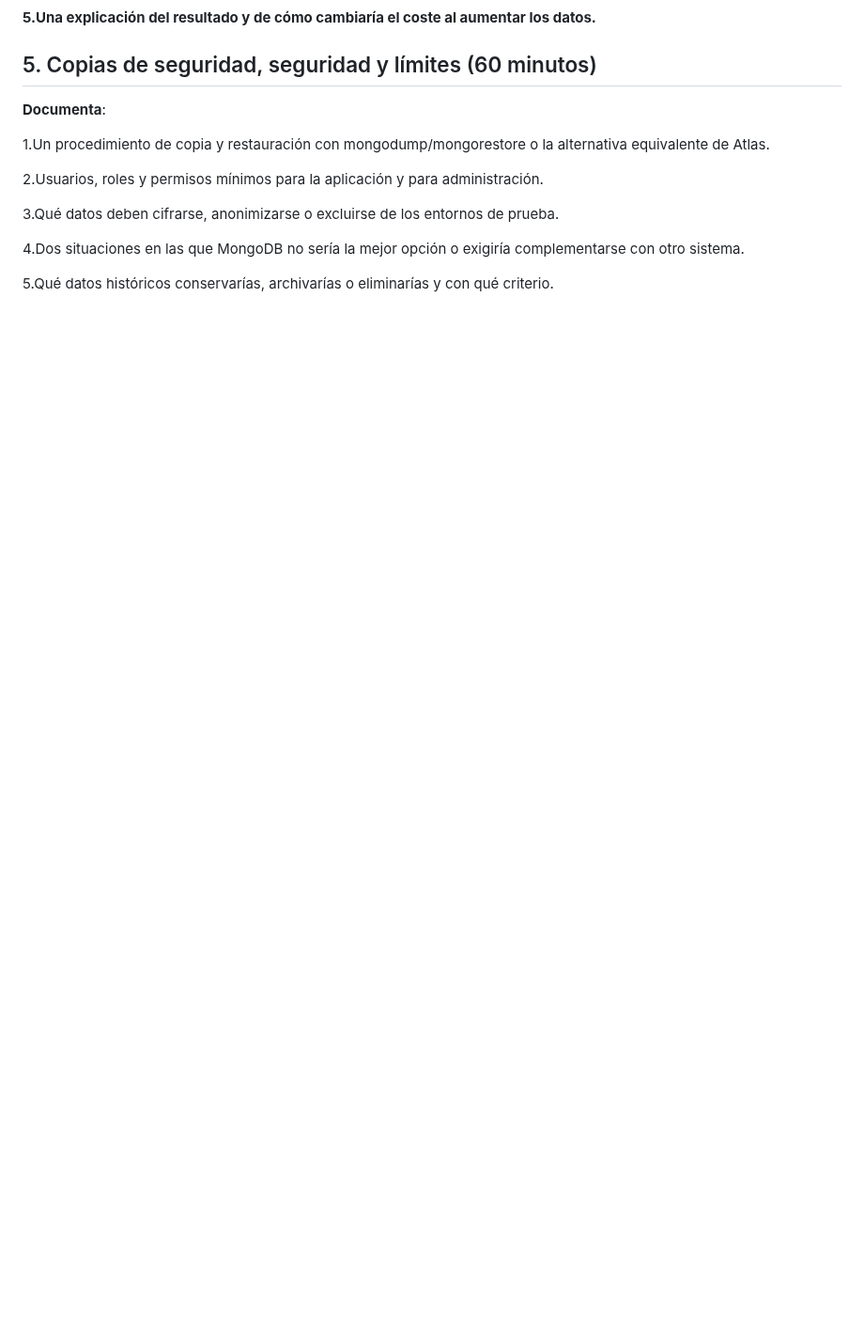
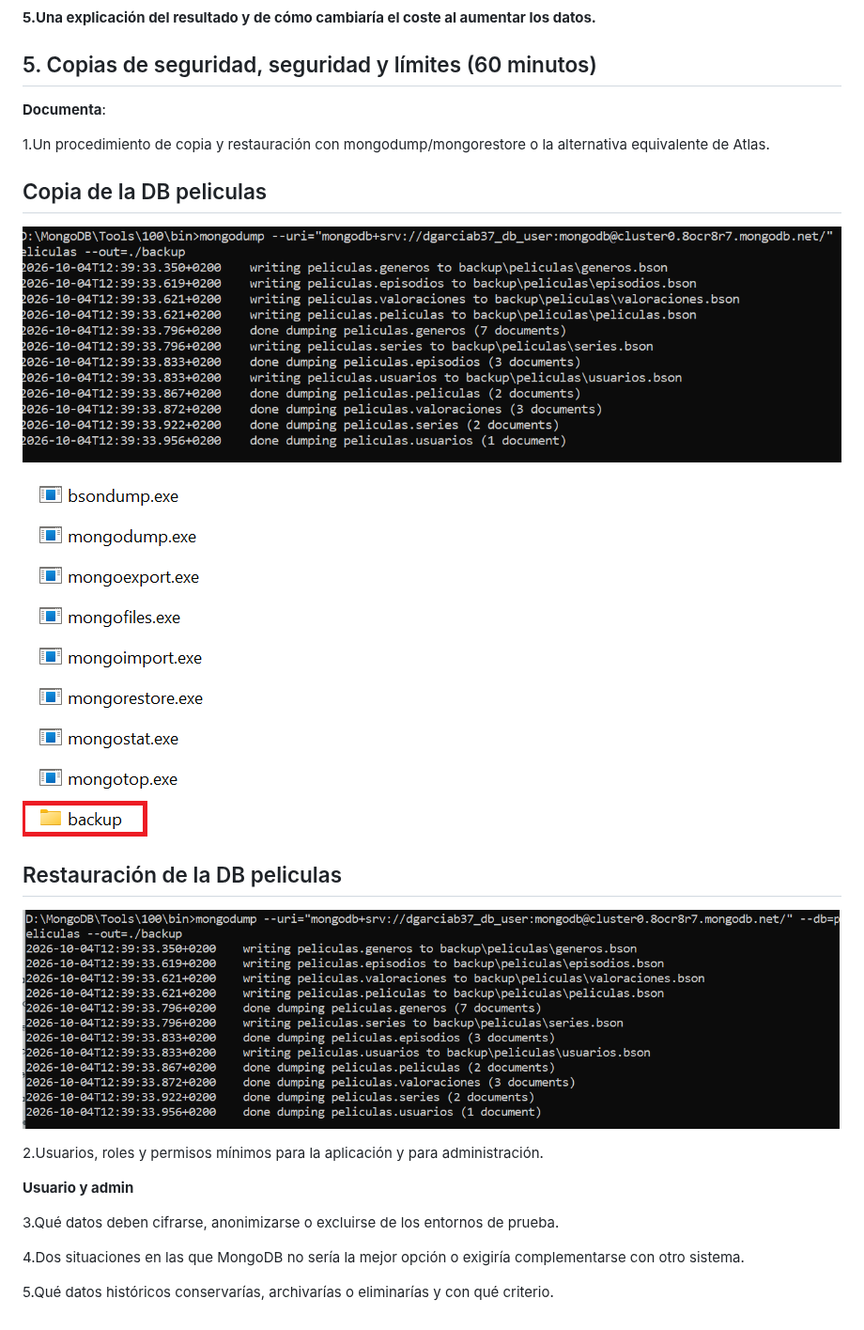
Before and after one commit to David2005c/Sistemas-BD, a Markdown page: Practica2/docs/modelo.md, the part around the change. Shown at 94% size. Drawn GitHub-style; pictures changed too: Practica2/docs/image-14.png (added), Practica2/docs/image-15.png (added), Practica2/docs/image-16.png (added); blank space fills up the shorter version.

Commit message:
commitseguridad

```diff
--- a/Practica2/docs/modelo.md
+++ b/Practica2/docs/modelo.md
@@ -146,9 +146,22 @@ Para que la consulta funcione tiene que haber datos en las colecciones que vas a
 
 1.Un procedimiento de copia y restauración con mongodump/mongorestore o la alternativa equivalente de Atlas.
 
+## Copia de la DB peliculas
+
+![alt text](image-14.png)
+
+![alt text](image-15.png)
+
+## Restauración de la DB peliculas
+
+![alt text](image-16.png)
+
 2.Usuarios, roles y permisos mínimos para la aplicación y para administración.
 
+**Usuario y admin**
+
 3.Qué datos deben cifrarse, anonimizarse o excluirse de los entornos de prueba.
+
 
 4.Dos situaciones en las que MongoDB no sería la mejor opción o exigiría complementarse con otro sistema.
 
```
